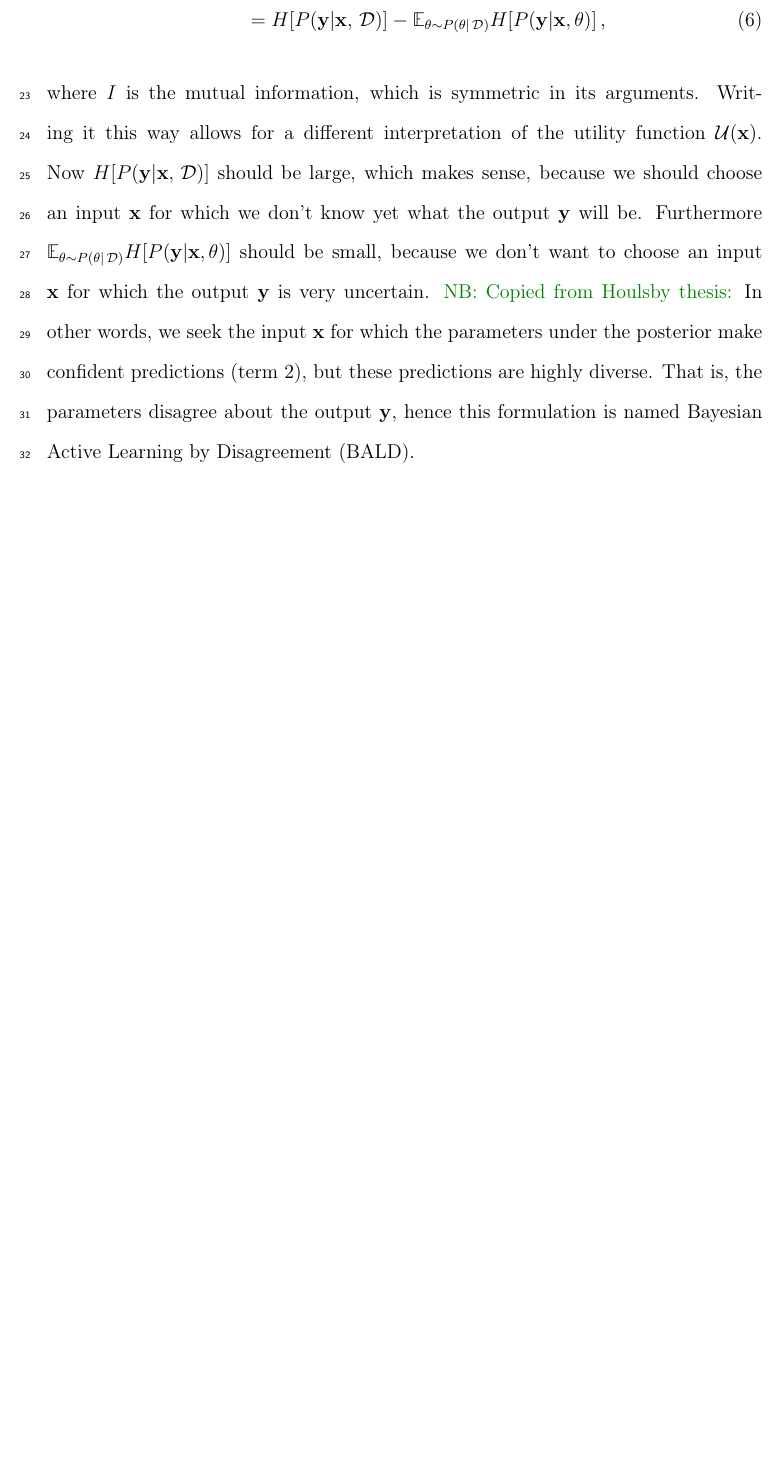
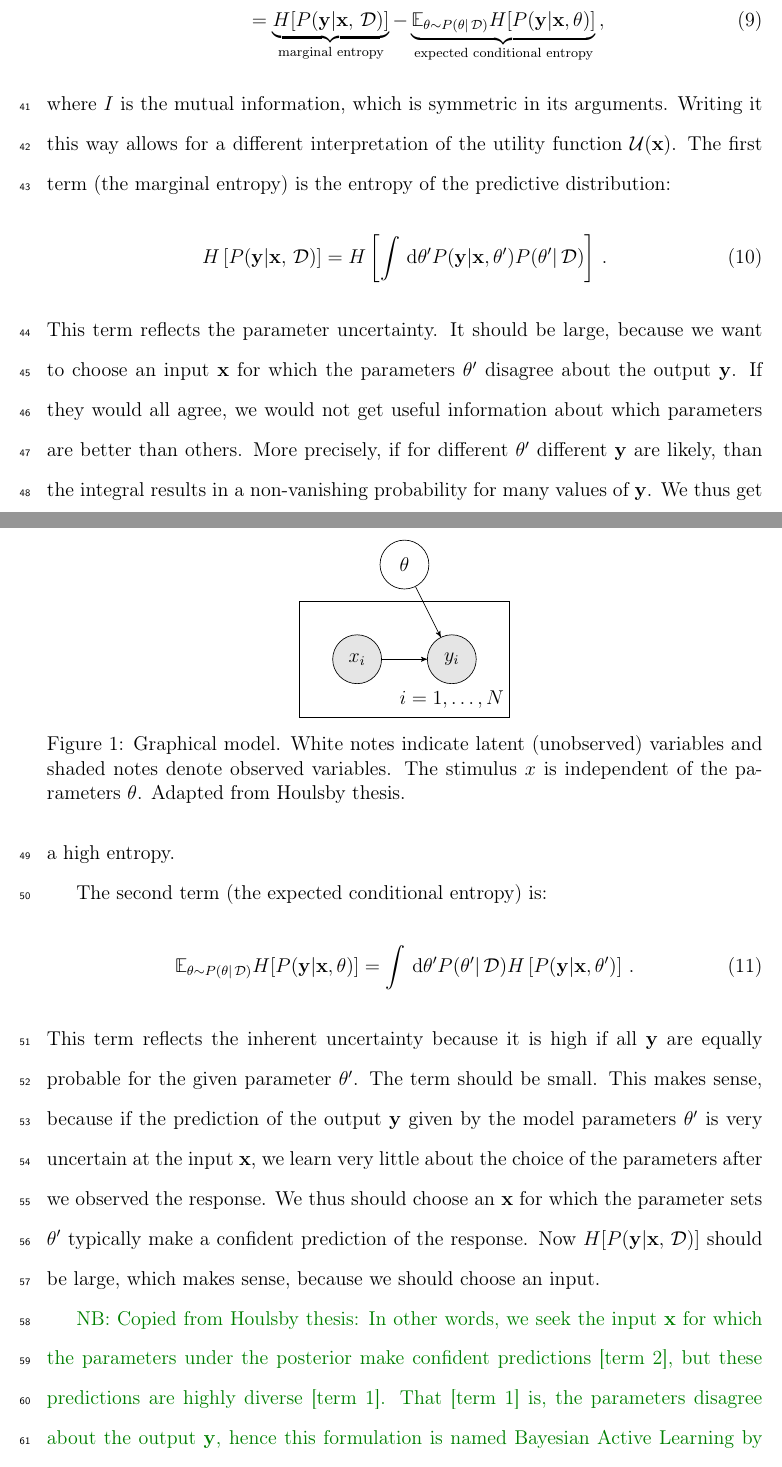
Before and after one commit to fauzhao/activelearning-1, a LaTeX document (active_learning.tex, which reads basics.tex, commands.tex): part of page 2 of 9 before the commit and two parts of pages 3 and 4 of 11 after it, the two joined at a grey line, cut so that both start at the same text, the shorter picture padded with empty space. Compiled offline with pdfLaTeX.

Commit message:
added graphical model. more detailed explanation of BALD.

```diff
--- a/basics.tex
+++ b/basics.tex
@@ -31,12 +63,43 @@ We can get an alternative formulation by noting that
 \begin{align}
 	\utility(\inp)
 	&= I[\params, \outp | \data, \inp] \\
-	&= H[\prob{\outp | \inp, \data}]
-	- \expect{\params}{\params | \data} H[\prob{\outp | \inp, \params}] \,,
+	&=
+	\underbrace{
+	H[\prob{\outp | \inp, \data}]}_{\text{marginal entropy}}
+	-
+	\underbrace{
+	\expect{\params}{\params | \data} H[\prob{\outp | \inp, \params}]}_{\text{expected conditional entropy}}
+	\,,
 \end{align}
 where $I$ is the mutual information, which is symmetric in its arguments. Writing it this way allows for a different interpretation of the utility function $\utility(\inp)$.
-Now $H[\prob{\outp | \inp, \data}]$ should be large, which makes sense, because we should choose an input $\inp$ for which we don't know yet what the output $\outp$ will be.
-Furthermore $\expect{\params}{\params | \data} H[\prob{\outp | \inp, \params}]$ should be small, because we don't want to choose an input $\inp$ for which the output $\outp$ is very uncertain.
-\note{Copied from Houlsby thesis:}
-In other words, we seek the input $\inp$ for which the parameters under the posterior make confident predictions (term 2), but these predictions are highly diverse. That is, the parameters disagree about the output $\outp$, hence this formulation is named Bayesian Active Learning by Disagreement (BALD).
+The first term (the marginal entropy) is the entropy of the predictive distribution:
+\begin{align}
+	\entropy{\prob{\outp | \inp, \data}} = \entropy{\int \ud \params' \prob{\outp | \inp, \params'} \prob{\params' | \data}} \,.
+\end{align}
+This term reflects the parameter uncertainty.
+It should be large, because we want to choose an input $\inp$ for which the parameters $\params'$ disagree about the output $\outp$. If they would all agree, we would not get useful information about which parameters are better than others.
+More precisely, if for different $\params'$ different $\outp$ are likely, than the integral results in a non-vanishing probability for many values of $\outp$. We thus get a high entropy.
 
+The second term (the expected conditional entropy) is:
+\begin{align}
+	\expect{\params}{\params | \data} H[\prob{\outp | \inp, \params}]
+	= \int \ud \params' \prob{\params'|\data} \entropy{\prob{\outp | \inp, \params'}} \,.
+\end{align}
+This term reflects the inherent uncertainty because it is high if all $\outp$ are equally probable for the given parameter $\params'$. The term should be small. This makes sense, because if the prediction of the output $\outp$ given by the model parameters $\params'$ is very uncertain at the input $\inp$, we learn very little about the choice of the parameters after we observed the response. We thus should choose an $\inp$ for which the parameter sets $\params'$ typically make a confident prediction of the response.
+Now $H[\prob{\outp | \inp, \data}]$ should be large, which makes sense, because we should choose an input.
+
+\note{Copied from Houlsby thesis: In other words, we seek the input $\inp$ for which the parameters under the posterior make confident predictions [term 2], but these predictions are highly diverse [term 1]. That [term 1] is, the parameters disagree about the output $\outp$, hence this formulation is named Bayesian Active Learning by Disagreement (BALD).
+}
+
+\begin{figure}
+\centering
+  \begin{tikzpicture}[auto, bend angle=10, ->, >=stealth', initial text=]
+	\node[state]	(t) at (1, 2)  {$ \params $};
+	\node[state, fill = black!10]	(x) at (0, 0)  {$ x_i $};
+	\node[state, fill = black!10]	(y) at (2, 0) [label=below:{$i=1,\dots,N$}] {$ y_i $};
+	\path (t) edge         node {} (y);
+	\path (x) edge         node {} (y);
+	\node[rectangle, draw=black!100, inner sep=7mm, fit= (x) (y)] {};
+  \end{tikzpicture}
+  \caption{Graphical model. White notes indicate latent (unobserved) variables and shaded notes denote observed variables. The stimulus $x$ is independent of the parameters $\params$. Adapted from Houlsby thesis.}
+\end{figure}
--- a/commands.tex
+++ b/commands.tex
@@ -6,7 +6,7 @@
 \newcommand{\sigmoid}[1]{{\sigma \left(#1\right)}}
 \newcommand{\ie}{i.e.\ }
 \newcommand{\prob}[1]{{P(#1)}}
-\newcommand{\prior}[1]{{\pi(#1)}}
+\newcommand{\prior}[1]{{P(#1)}}
 \newcommand{\ud}{\,\mathrm{d}}
 \newcommand{\data}{\,\mathcal{D}}
 \newcommand{\params}{\theta}
@@ -16,3 +16,4 @@
 \newcommand{\utility}{\mathcal{U}}
 \newcommand{\model}{\mathcal{M}}
 \newcommand{\xconv}{x_\infty}
+\newcommand{\entropy}[1]{H\left[#1\right]}
```
Also changed, not shown: active_learning.tex (+20 -3 lines), active_learning.pdf, basics.tex (49 more changed lines).
